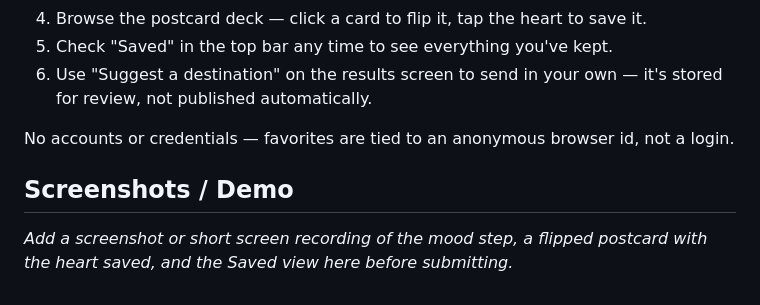
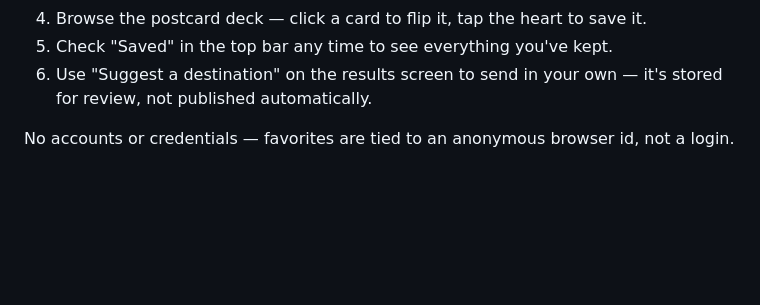
Before and after one commit to Nancy9248/ESCAPE-Weekend-Trip-Planner, a Markdown page: README.md, the part around the change. GitHub-like rendering; blank space fills up the shorter version.

```diff
--- a/README.md
+++ b/README.md
@@ -91,7 +91,3 @@ Whichever host is used, confirm the resulting URL opens the app directly and is
 6. Use "Suggest a destination" on the results screen to send in your own — it's stored for review, not published automatically.
 
 No accounts or credentials — favorites are tied to an anonymous browser id, not a login.
-
-## Screenshots / Demo
-
-_Add a screenshot or short screen recording of the mood step, a flipped postcard with the heart saved, and the Saved view here before submitting._
```
